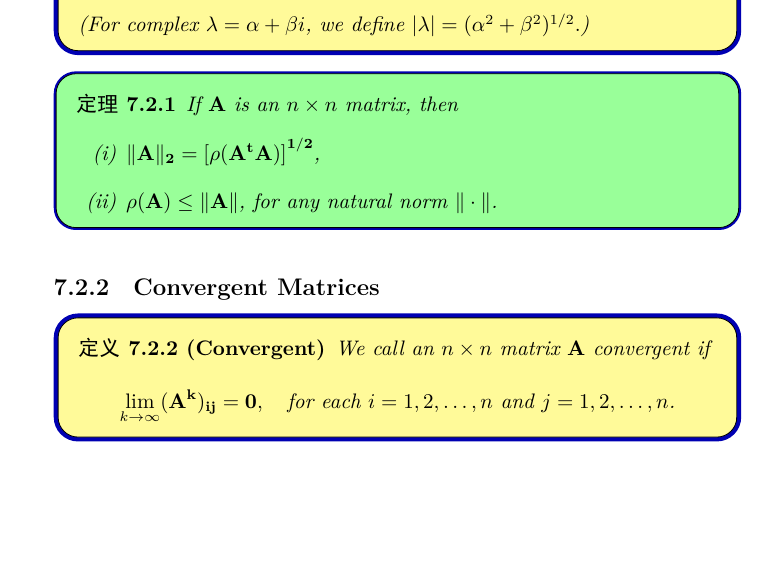
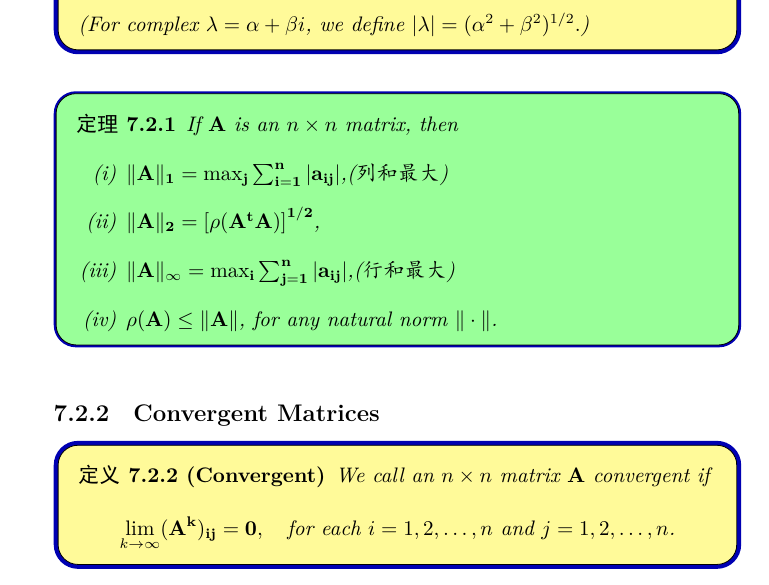
Before and after one commit to iydon/NumericalAnalysisNotes, a LaTeX thesis (Notes/main.tex, which reads Notes/sections/7.2_Eigenvalues-and_eigenvectors.tex): part of page 55 of 55 before the commit and part of page 55 of 56 after it, cut so that both start at the same text, the shorter picture padded with empty space. The pictures show the PDF file Notes/main.pdf that the author committed with the source.

Commit message:
7.2 add norm
7.2 add the norm of matrix

```diff
--- a/Notes/sections/7.2_Eigenvalues-and_eigenvectors.tex
+++ b/Notes/sections/7.2_Eigenvalues-and_eigenvectors.tex
@@ -13,7 +13,9 @@ The \emph{spectral radius} $\rho(\bfA)$ of a matrix $\bfA$ is defined by
 \begin{theo}
 If $\bfA$ is an $n\times n$ matrix, then
 \begin{enumerate}[(i)]
+    \item $\norms{\bfA}_1=\max_j\sum_{i=1}^{n}\abs{a_{ij}}$,(列和最大)
     \item $\norms{\bfA}_2=\left[\rho(A^tA)\right]^{1/2}$,
+    \item $\norms{\bfA}_\infty=\max_i\sum_{j=1}^{n}\abs{a_{ij}}$,(行和最大)
     \item $\rho(\bfA)\leq\norms{\bfA}$, for any natural norm $\norms{\cdot}$.
 \end{enumerate}
 \end{theo}
```
Also changed, not shown: Notes/main.pdf.
